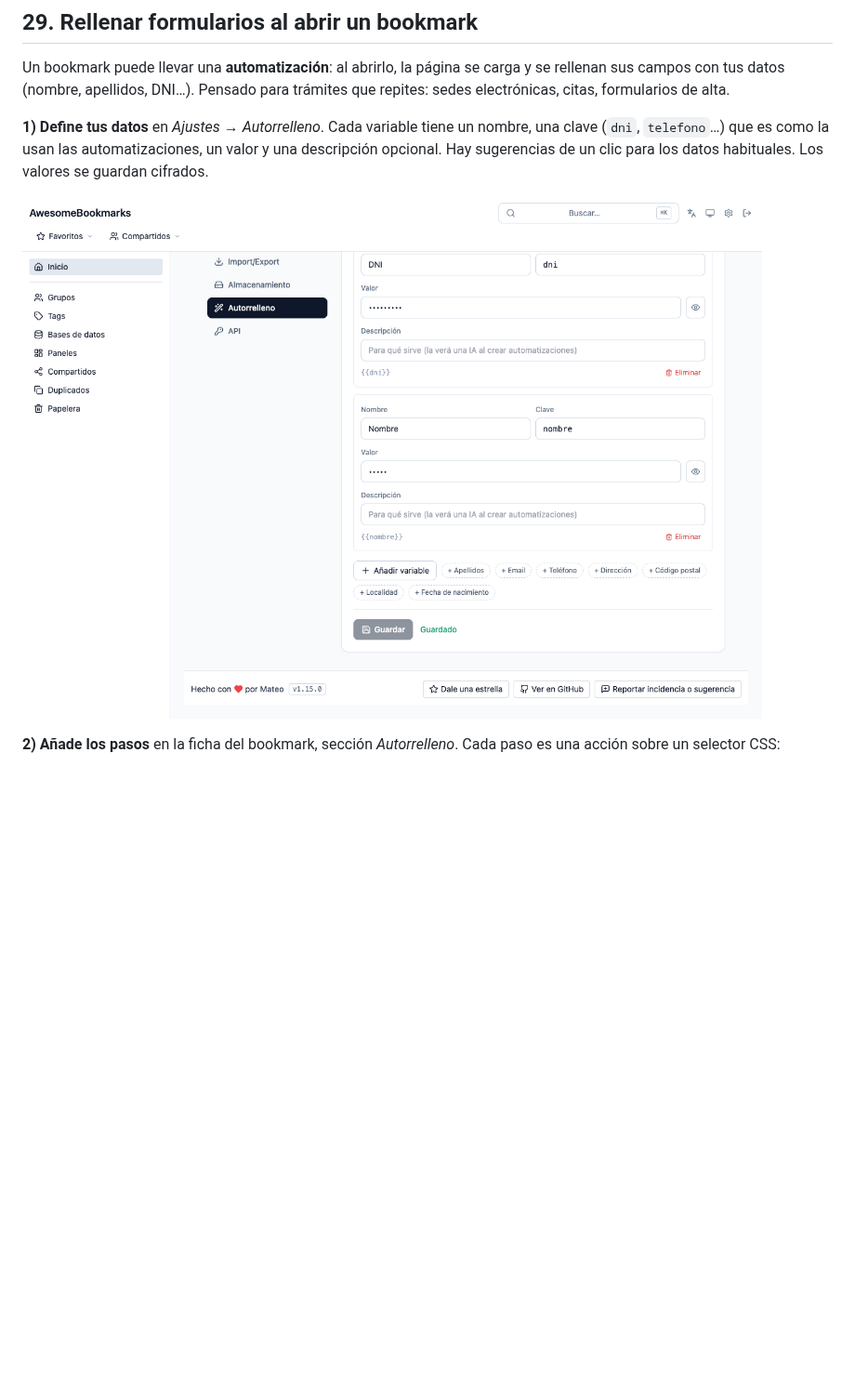
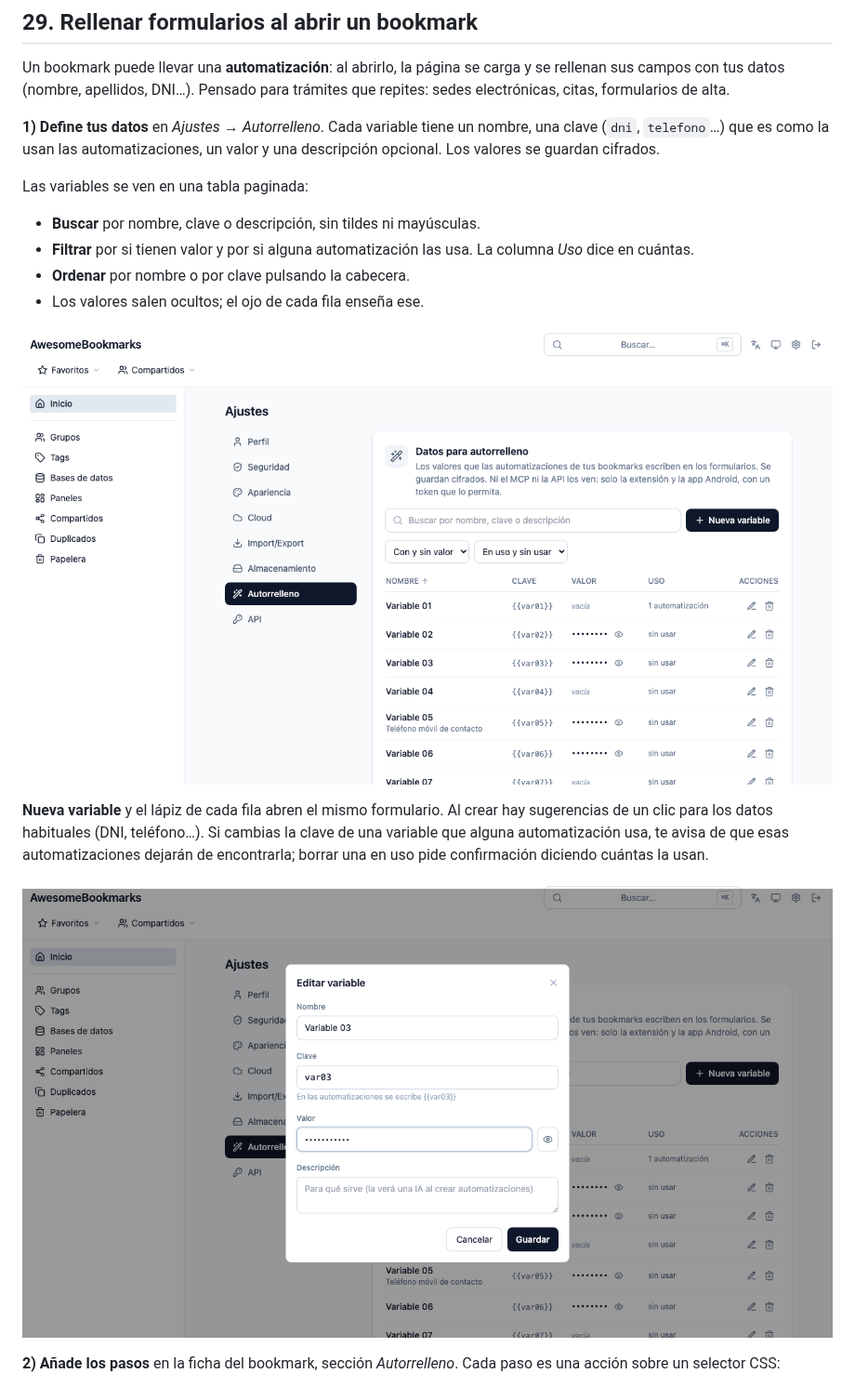
Before and after one commit to mateof/awesome-bookmarks-manager, a Markdown page: doc/guia-usuario.md, the part around the change. Shown at 93% size. Rendered like a GitHub page; pictures changed too: doc/images/60-autofill-variables.png, doc/images/68-autofill-variable-dialog.png (added); blank space fills up the shorter version.

```diff
--- a/doc/guia-usuario.md
+++ b/doc/guia-usuario.md
@@ -1246,10 +1246,25 @@ trámites que repites: sedes electrónicas, citas, formularios de alta.
 
 **1) Define tus datos** en *Ajustes → Autorrelleno*. Cada variable tiene un
 nombre, una clave (`dni`, `telefono`…) que es como la usan las automatizaciones,
-un valor y una descripción opcional. Hay sugerencias de un clic para los datos
-habituales. Los valores se guardan cifrados.
+un valor y una descripción opcional. Los valores se guardan cifrados.
+
+Las variables se ven en una tabla paginada:
+
+- **Buscar** por nombre, clave o descripción, sin tildes ni mayúsculas.
+- **Filtrar** por si tienen valor y por si alguna automatización las usa. La
+  columna *Uso* dice en cuántas.
+- **Ordenar** por nombre o por clave pulsando la cabecera.
+- Los valores salen ocultos; el ojo de cada fila enseña ese.
 
 ![Variables de autorrelleno](images/60-autofill-variables.png)
+
+**Nueva variable** y el lápiz de cada fila abren el mismo formulario. Al crear
+hay sugerencias de un clic para los datos habituales (DNI, teléfono…). Si
+cambias la clave de una variable que alguna automatización usa, te avisa de
+que esas automatizaciones dejarán de encontrarla; borrar una en uso pide
+confirmación diciendo cuántas la usan.
+
+![Editar una variable](images/68-autofill-variable-dialog.png)
 
 **2) Añade los pasos** en la ficha del bookmark, sección *Autorrelleno*. Cada
 paso es una acción sobre un selector CSS:
```
Also changed, not shown: 10 other files.
